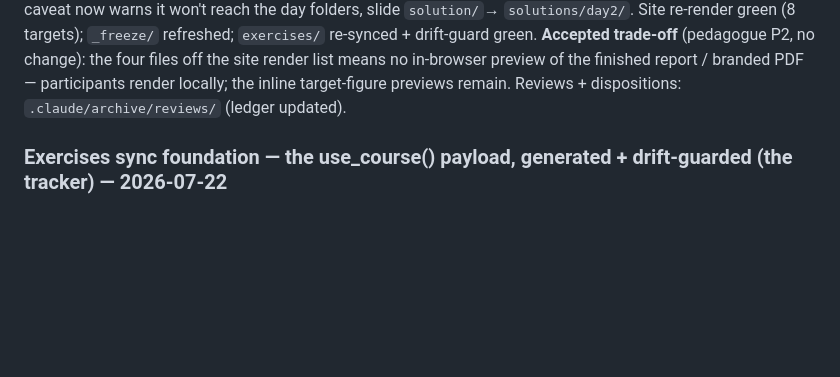
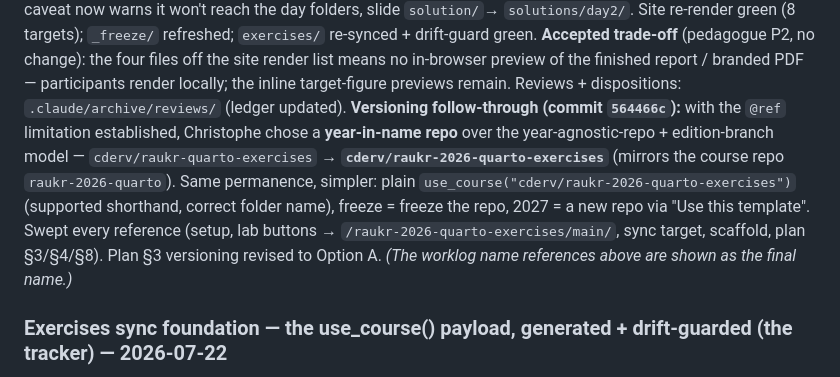
Before and after one commit to cderv/raukr-2026-quarto, a Markdown page: .claude/worklog.md, the part around the change. Rendered like a GitHub page; blank space fills up the shorter version.

Commit message:
Worklog: record year-in-name versioning decision

```diff
--- a/.claude/worklog.md
+++ b/.claude/worklog.md
@@ -35,6 +35,13 @@ reframed, "venue firewall"→neutral, bare `solutions/`→`solutions/day1|day2`,
 drift-guard green. **Accepted trade-off** (pedagogue P2, no change): the four files off the site render
 list means no in-browser preview of the finished report / branded PDF — participants render locally; the
 inline target-figure previews remain. Reviews + dispositions: `.claude/archive/reviews/` (ledger updated).
+**Versioning follow-through (commit `564466c`):** with the `@ref` limitation established, Christophe
+chose a **year-in-name repo** over the year-agnostic-repo + edition-branch model — `cderv/raukr-quarto-exercises`
+→ **`cderv/raukr-2026-quarto-exercises`** (mirrors the course repo `raukr-2026-quarto`). Same permanence,
+simpler: plain `use_course("cderv/raukr-2026-quarto-exercises")` (supported shorthand, correct folder
+name), freeze = freeze the repo, 2027 = a new repo via "Use this template". Swept every reference (setup,
+lab buttons → `/raukr-2026-quarto-exercises/main/`, sync target, scaffold, plan §3/§4/§8). Plan §3
+versioning revised to Option A. *(The worklog name references above are shown as the final name.)*
 
 ### Exercises sync foundation — the use_course() payload, generated + drift-guarded (the tracker) — 2026-07-22
 
```
